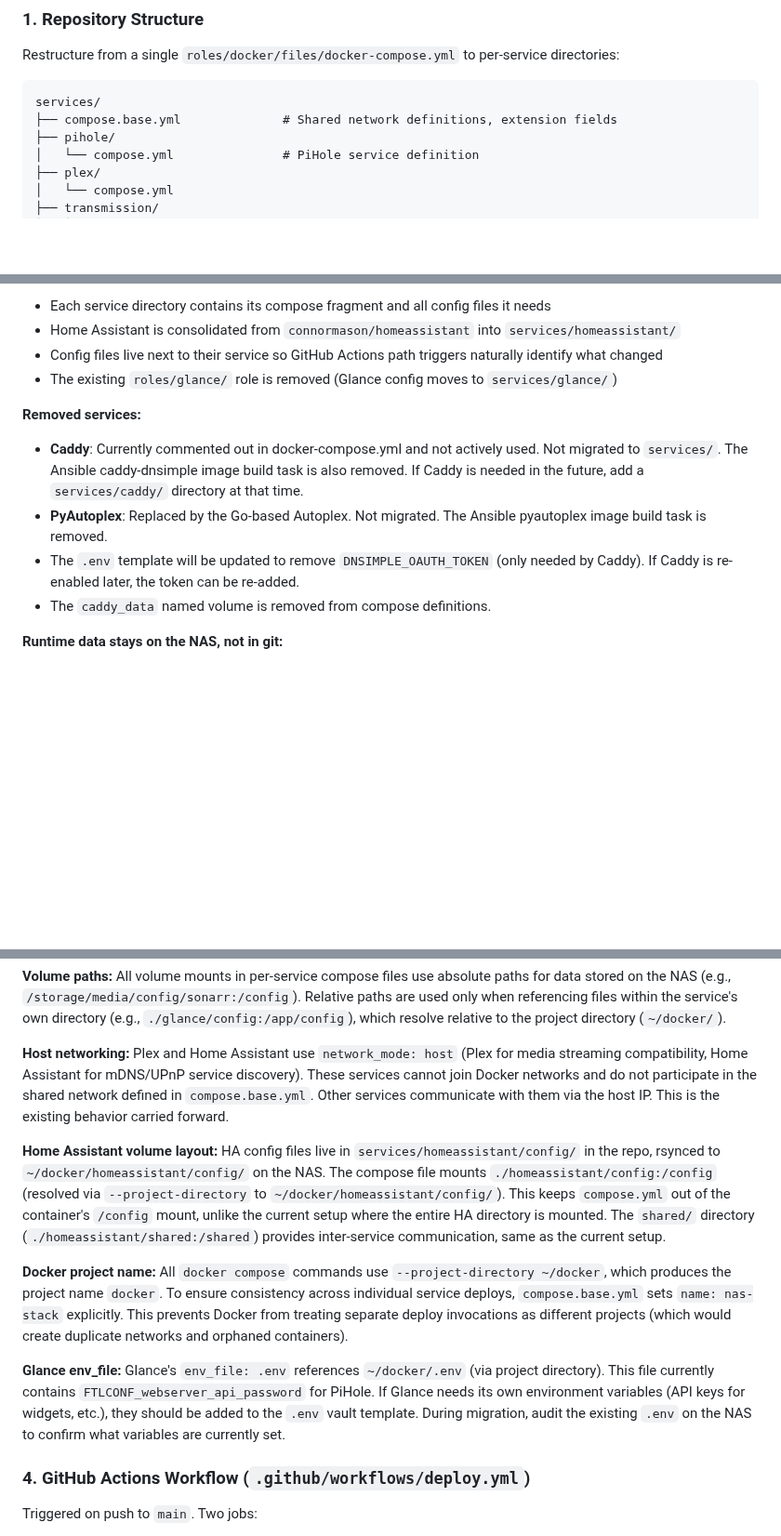
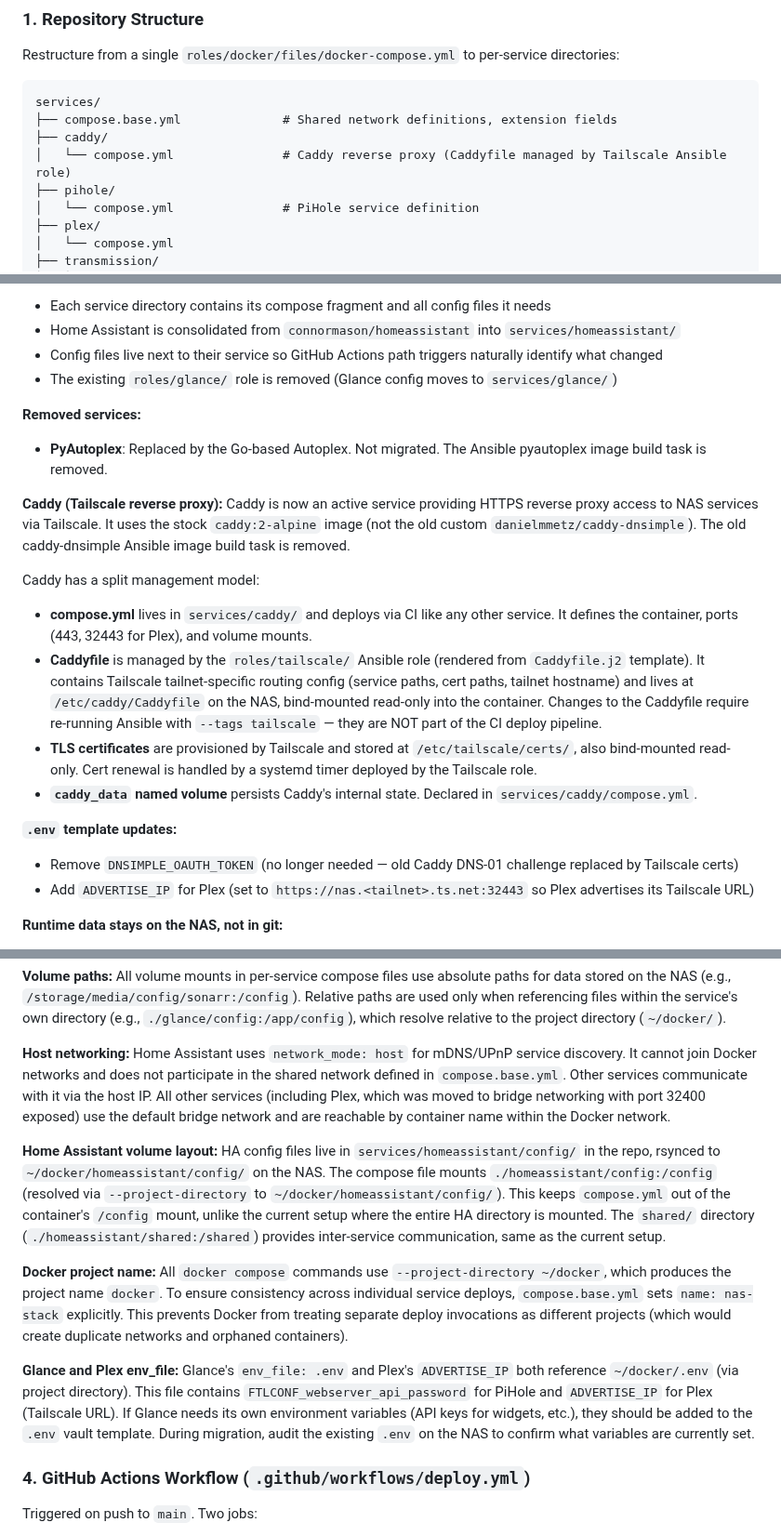
Before and after one commit to connormason/dotfiles, a Markdown page: .claude/specs/2026-03-29-nas-docker-deploy-pipeline-design.md, 3 parts joined by grey strips. Shown at 93% size. GitHub-like rendering; blank space fills up the shorter version.

````diff
--- a/.claude/specs/2026-03-29-nas-docker-deploy-pipeline-design.md
+++ b/.claude/specs/2026-03-29-nas-docker-deploy-pipeline-design.md
@@ -31,6 +31,8 @@ Restructure from a single `roles/docker/files/docker-compose.yml` to per-service
 ```
 services/
 ├── compose.base.yml              # Shared network definitions, extension fields
+├── caddy/
+│   └── compose.yml               # Caddy reverse proxy (Caddyfile managed by Tailscale Ansible role)
 ├── pihole/
 │   └── compose.yml               # PiHole service definition
 ├── plex/
@@ -71,13 +73,27 @@ services/
 - The existing `roles/glance/` role is removed (Glance config moves to `services/glance/`)
 
 **Removed services:**
-- **Caddy**: Currently commented out in docker-compose.yml and not actively used. Not migrated to `services/`. The
-Ansible caddy-dnsimple image build task is also removed. If Caddy is needed in the future, add a `services/caddy/`
-directory at that time.
 - **PyAutoplex**: Replaced by the Go-based Autoplex. Not migrated. The Ansible pyautoplex image build task is removed.
-- The `.env` template will be updated to remove `DNSIMPLE_OAUTH_TOKEN` (only needed by Caddy). If Caddy is re-enabled
-later, the token can be re-added.
-- The `caddy_data` named volume is removed from compose definitions.
+
+**Caddy (Tailscale reverse proxy):**
+Caddy is now an active service providing HTTPS reverse proxy access to NAS services via Tailscale. It uses the stock
+`caddy:2-alpine` image (not the old custom `danielmmetz/caddy-dnsimple`). The old caddy-dnsimple Ansible image build
+task is removed.
+
+Caddy has a split management model:
+- **compose.yml** lives in `services/caddy/` and deploys via CI like any other service. It defines the container,
+ports (443, 32443 for Plex), and volume mounts.
+- **Caddyfile** is managed by the `roles/tailscale/` Ansible role (rendered from `Caddyfile.j2` template). It
+contains Tailscale tailnet-specific routing config (service paths, cert paths, tailnet hostname) and lives at
+`/etc/caddy/Caddyfile` on the NAS, bind-mounted read-only into the container. Changes to the Caddyfile require
+re-running Ansible with `--tags tailscale` — they are NOT part of the CI deploy pipeline.
+- **TLS certificates** are provisioned by Tailscale and stored at `/etc/tailscale/certs/`, also bind-mounted
+read-only. Cert renewal is handled by a systemd timer deployed by the Tailscale role.
+- **`caddy_data` named volume** persists Caddy's internal state. Declared in `services/caddy/compose.yml`.
+
+**`.env` template updates:**
+- Remove `DNSIMPLE_OAUTH_TOKEN` (no longer needed — old Caddy DNS-01 challenge replaced by Tailscale certs)
+- Add `ADVERTISE_IP` for Plex (set to `https://nas.<tailnet>.ts.net:32443` so Plex advertises its Tailscale URL)
 
 **Runtime data stays on the NAS, not in git:**
 - PiHole's `etc-pihole/` directory is mutable runtime state (databases, DNS lists) generated by the running container.
@@ -135,10 +151,10 @@ If `compose.base.yml` changes, a full redeploy of all services is triggered.
 service's own directory (e.g., `./glance/config:/app/config`), which resolve relative to the project directory
 (`~/docker/`).
 
-**Host networking:** Plex and Home Assistant use `network_mode: host` (Plex for media streaming compatibility,
-Home Assistant for mDNS/UPnP service discovery). These services cannot join Docker networks and do not participate in
-the shared network defined in `compose.base.yml`. Other services communicate with them via the host IP. This is the
-existing behavior carried forward.
+**Host networking:** Home Assistant uses `network_mode: host` for mDNS/UPnP service discovery. It cannot join Docker
+networks and does not participate in the shared network defined in `compose.base.yml`. Other services communicate with
+it via the host IP. All other services (including Plex, which was moved to bridge networking with port 32400 exposed)
+use the default bridge network and are reachable by container name within the Docker network.
 
 **Home Assistant volume layout:** HA config files live in `services/homeassistant/config/` in the repo, rsynced to
 `~/docker/homeassistant/config/` on the NAS. The compose file mounts `./homeassistant/config:/config`
@@ -151,10 +167,11 @@ name `docker`. To ensure consistency across individual service deploys, `compose
 explicitly. This prevents Docker from treating separate deploy invocations as different projects (which would create
 duplicate networks and orphaned containers).
 
-**Glance env_file:** Glance's `env_file: .env` references `~/docker/.env` (via project directory). This file currently
-contains `FTLCONF_webserver_api_password` for PiHole. If Glance needs its own environment variables (API keys for
-widgets, etc.), they should be added to the `.env` vault template. During migration, audit the existing `.env` on the
-NAS to confirm what variables are currently set.
+**Glance and Plex env_file:** Glance's `env_file: .env` and Plex's `ADVERTISE_IP` both reference `~/docker/.env`
+(via project directory). This file contains `FTLCONF_webserver_api_password` for PiHole and `ADVERTISE_IP` for Plex
+(Tailscale URL). If Glance needs its own environment variables (API keys for widgets, etc.), they should be added to
+the `.env` vault template. During migration, audit the existing `.env` on the NAS to confirm what variables are
+currently set.
 
 ### 4. GitHub Actions Workflow (`.github/workflows/deploy.yml`)
 
````
Also changed, not shown: other parts of .claude/specs/2026-03-29-nas-docker-deploy-pipeline-design.md (+18 -12 lines).
